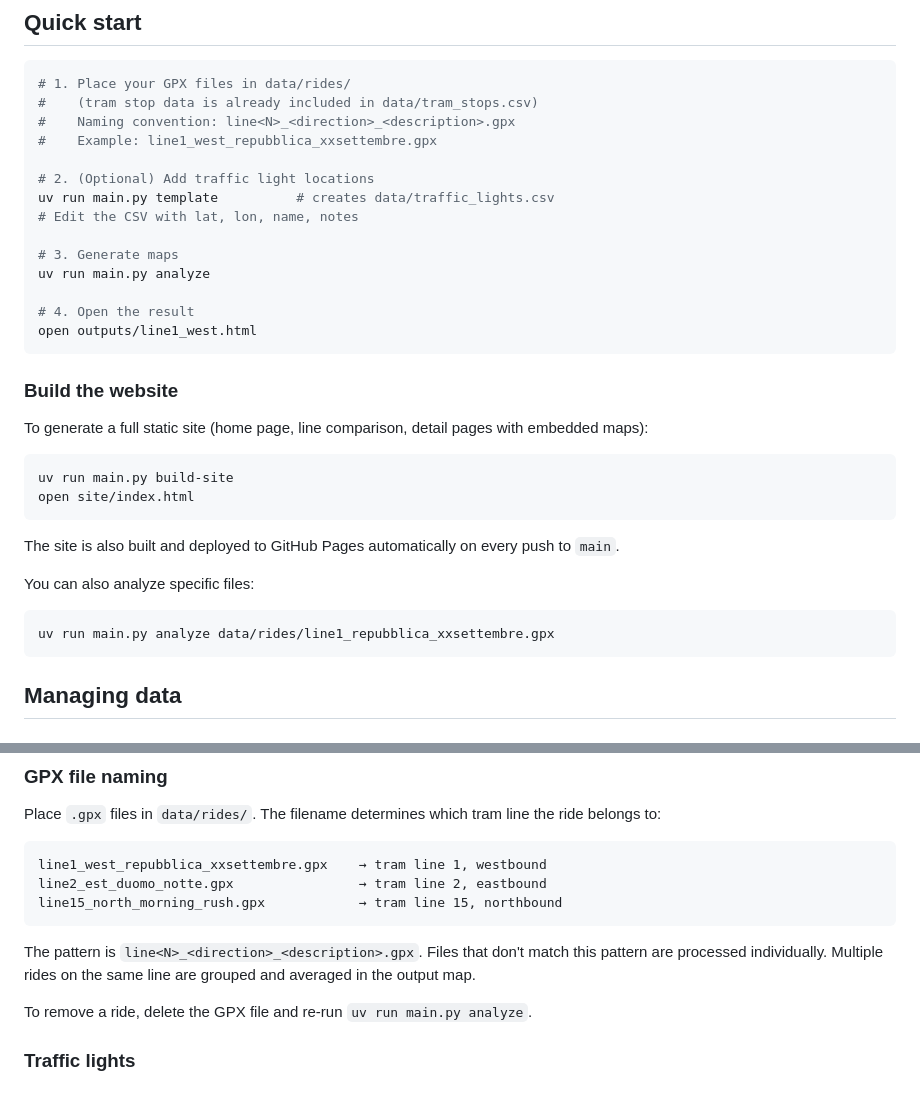
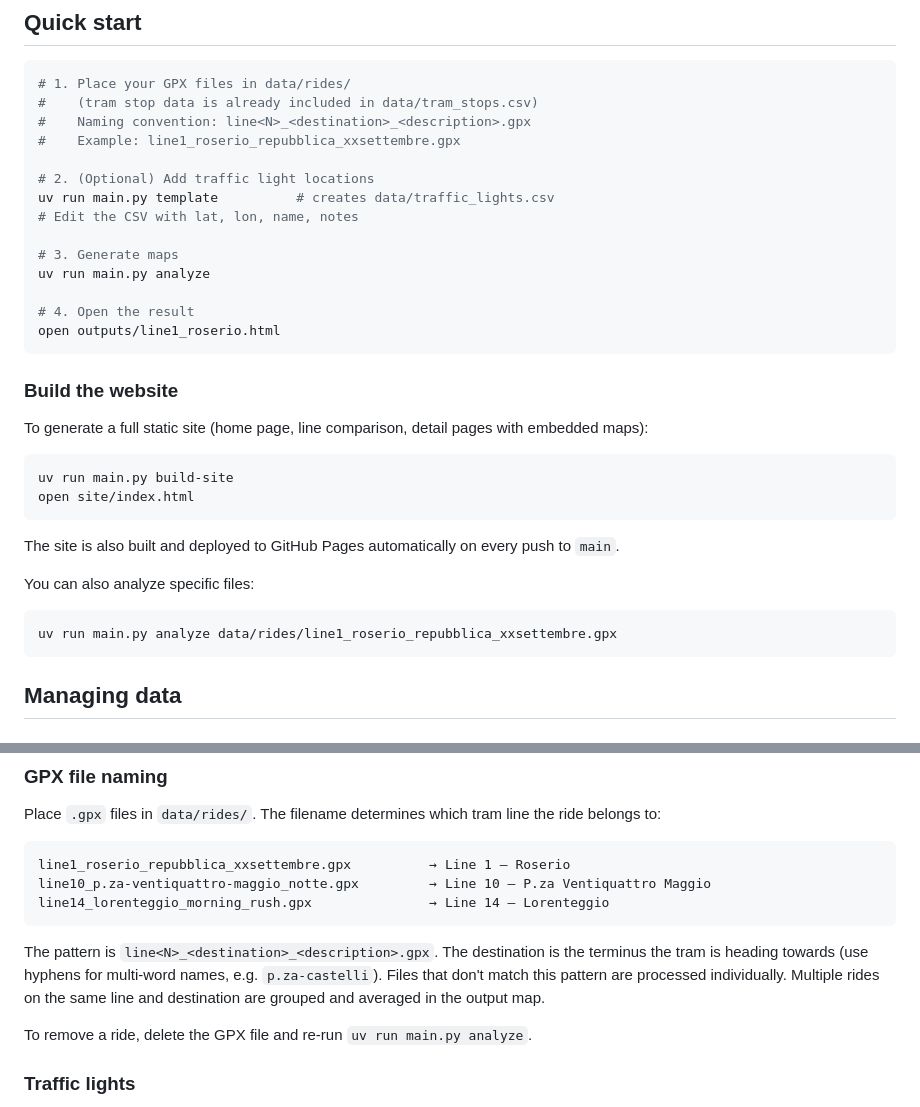
Before and after one commit to pensami-ciclabile/velotrack, a Markdown page: README.md, 2 parts joined by grey strips. GitHub-like rendering.

````diff
--- a/README.md
+++ b/README.md
@@ -44,8 +44,8 @@ When multiple rides share the same tram line, wait times and velocities are aver
 ```bash
 # 1. Place your GPX files in data/rides/
 #    (tram stop data is already included in data/tram_stops.csv)
-#    Naming convention: line<N>_<direction>_<description>.gpx
-#    Example: line1_west_repubblica_xxsettembre.gpx
+#    Naming convention: line<N>_<destination>_<description>.gpx
+#    Example: line1_roserio_repubblica_xxsettembre.gpx
 
 # 2. (Optional) Add traffic light locations
 uv run main.py template          # creates data/traffic_lights.csv
@@ -55,7 +55,7 @@ uv run main.py template          # creates data/traffic_lights.csv
 uv run main.py analyze
 
 # 4. Open the result
-open outputs/line1_west.html
+open outputs/line1_roserio.html
 ```
 
 ### Build the website
@@ -72,7 +72,7 @@ The site is also built and deployed to GitHub Pages automatically on every push
 You can also analyze specific files:
 
 ```bash
-uv run main.py analyze data/rides/line1_repubblica_xxsettembre.gpx
+uv run main.py analyze data/rides/line1_roserio_repubblica_xxsettembre.gpx
 ```
 
 ## Managing data
@@ -92,12 +92,12 @@ To get accurate data, follow these rules when recording a tram ride with your GP
 Place `.gpx` files in `data/rides/`. The filename determines which tram line the ride belongs to:
 
 ```
-line1_west_repubblica_xxsettembre.gpx    → tram line 1, westbound
-line2_est_duomo_notte.gpx                → tram line 2, eastbound
-line15_north_morning_rush.gpx            → tram line 15, northbound
+line1_roserio_repubblica_xxsettembre.gpx          → Line 1 — Roserio
+line10_p.za-ventiquattro-maggio_notte.gpx         → Line 10 — P.za Ventiquattro Maggio
+line14_lorenteggio_morning_rush.gpx               → Line 14 — Lorenteggio
 ```
 
-The pattern is `line<N>_<direction>_<description>.gpx`. Files that don't match this pattern are processed individually. Multiple rides on the same line are grouped and averaged in the output map.
+The pattern is `line<N>_<destination>_<description>.gpx`. The destination is the terminus the tram is heading towards (use hyphens for multi-word names, e.g. `p.za-castelli`). Files that don't match this pattern are processed individually. Multiple rides on the same line and destination are grouped and averaged in the output map.
 
 To remove a ride, delete the GPX file and re-run `uv run main.py analyze`.
 
````
